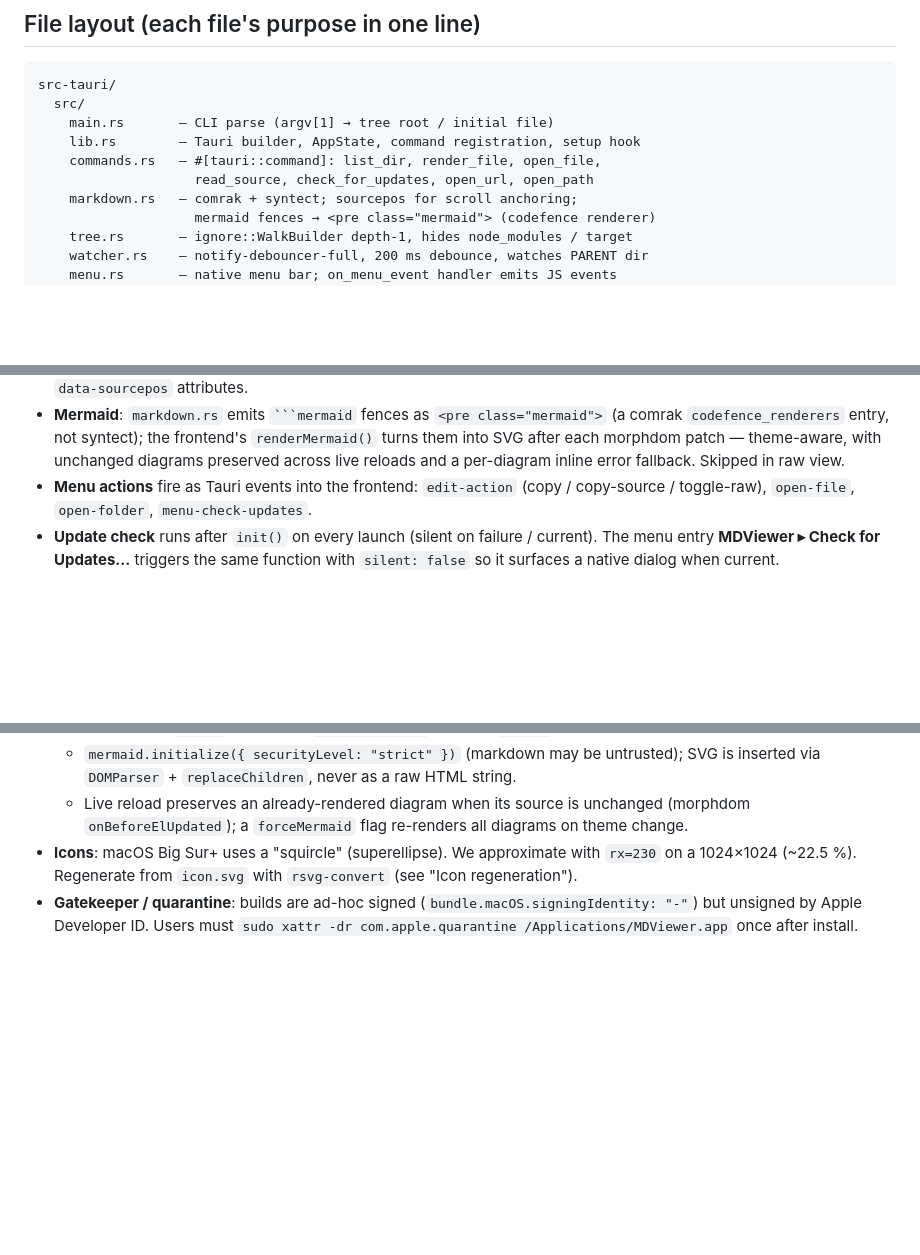
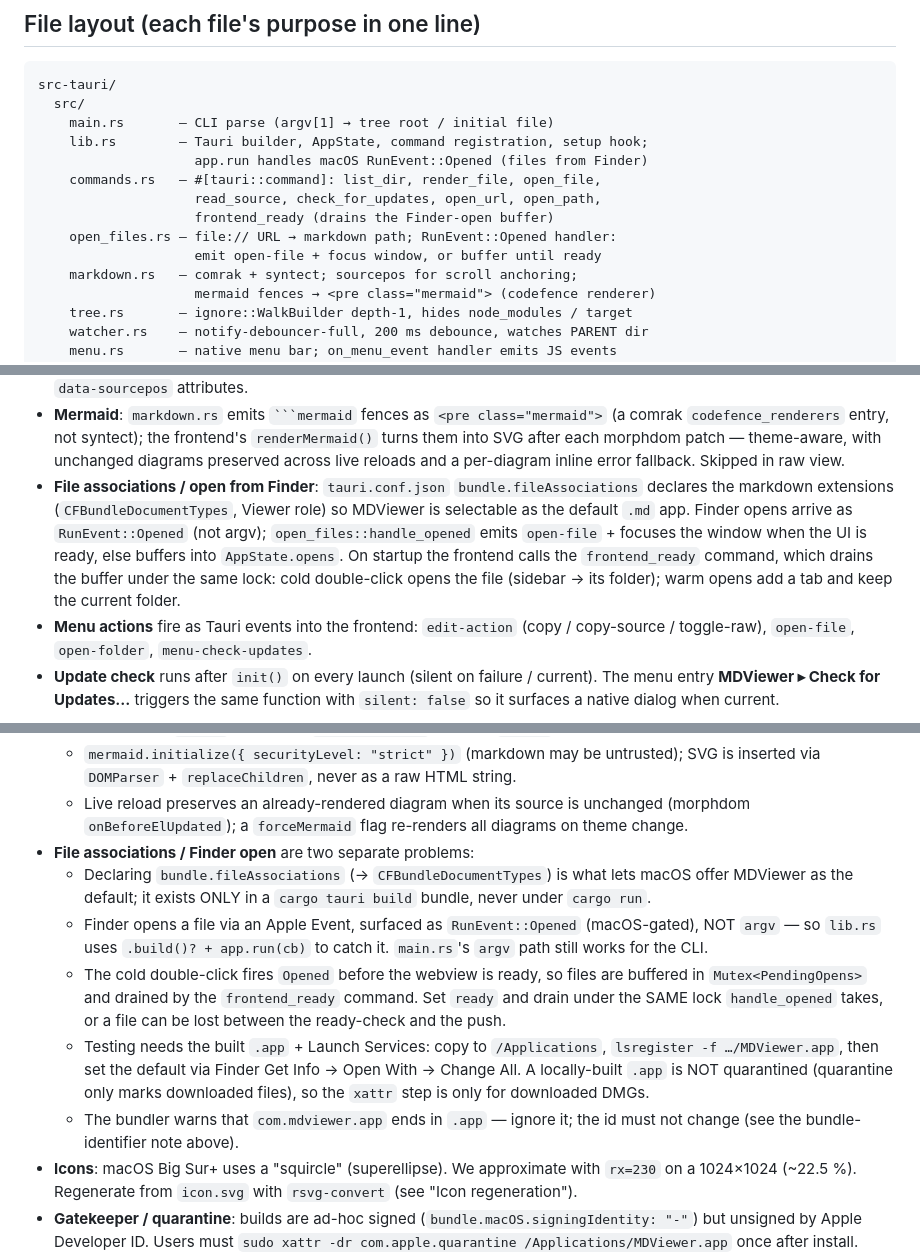
Before and after one commit to larsakeekstrand/mdviewer, a Markdown page: CLAUDE.md, 3 parts joined by grey strips. GitHub-like rendering; blank space fills up the shorter version.

Commit message:
Document .md file associations in CLAUDE.md

```diff
--- a/CLAUDE.md
+++ b/CLAUDE.md
@@ -28,9 +28,13 @@ Repo: https://github.com/larsakeekstrand/mdviewer
 src-tauri/
   src/
     main.rs       — CLI parse (argv[1] → tree root / initial file)
-    lib.rs        — Tauri builder, AppState, command registration, setup hook
+    lib.rs        — Tauri builder, AppState, command registration, setup hook;
+                    app.run handles macOS RunEvent::Opened (files from Finder)
     commands.rs   — #[tauri::command]: list_dir, render_file, open_file,
-                    read_source, check_for_updates, open_url, open_path
+                    read_source, check_for_updates, open_url, open_path,
+                    frontend_ready (drains the Finder-open buffer)
+    open_files.rs — file:// URL → markdown path; RunEvent::Opened handler:
+                    emit open-file + focus window, or buffer until ready
     markdown.rs   — comrak + syntect; sourcepos for scroll anchoring;
                     mermaid fences → <pre class="mermaid"> (codefence renderer)
     tree.rs       — ignore::WalkBuilder depth-1, hides node_modules / target
@@ -70,6 +74,15 @@ icon.svg          — source for icon regeneration
   the frontend's `renderMermaid()` turns them into SVG after each morphdom
   patch — theme-aware, with unchanged diagrams preserved across live reloads
   and a per-diagram inline error fallback. Skipped in raw view.
+- **File associations / open from Finder**: `tauri.conf.json`
+  `bundle.fileAssociations` declares the markdown extensions
+  (`CFBundleDocumentTypes`, Viewer role) so MDViewer is selectable as the
+  default `.md` app. Finder opens arrive as `RunEvent::Opened` (not argv);
+  `open_files::handle_opened` emits `open-file` + focuses the window when the UI
+  is ready, else buffers into `AppState.opens`. On startup the frontend calls
+  the `frontend_ready` command, which drains the buffer under the same lock:
+  cold double-click opens the file (sidebar → its folder); warm opens add a tab
+  and keep the current folder.
 - **Menu actions** fire as Tauri events into the frontend:
   `edit-action` (copy / copy-source / toggle-raw), `open-file`, `open-folder`,
   `menu-check-updates`.
@@ -124,6 +137,24 @@ icon.svg          — source for icon regeneration
   - Live reload preserves an already-rendered diagram when its source is
     unchanged (morphdom `onBeforeElUpdated`); a `forceMermaid` flag re-renders
     all diagrams on theme change.
+- **File associations / Finder open** are two separate problems:
+  - Declaring `bundle.fileAssociations` (→ `CFBundleDocumentTypes`) is what
+    lets macOS offer MDViewer as the default; it exists ONLY in a
+    `cargo tauri build` bundle, never under `cargo run`.
+  - Finder opens a file via an Apple Event, surfaced as `RunEvent::Opened`
+    (macOS-gated), NOT `argv` — so `lib.rs` uses `.build()? + app.run(cb)` to
+    catch it. `main.rs`'s `argv` path still works for the CLI.
+  - The cold double-click fires `Opened` before the webview is ready, so files
+    are buffered in `Mutex<PendingOpens>` and drained by the `frontend_ready`
+    command. Set `ready` and drain under the SAME lock `handle_opened` takes,
+    or a file can be lost between the ready-check and the push.
+  - Testing needs the built `.app` + Launch Services: copy to `/Applications`,
+    `lsregister -f …/MDViewer.app`, then set the default via Finder Get Info →
+    Open With → Change All. A locally-built `.app` is NOT quarantined
+    (quarantine only marks downloaded files), so the `xattr` step is only for
+    downloaded DMGs.
+  - The bundler warns that `com.mdviewer.app` ends in `.app` — ignore it; the
+    id must not change (see the bundle-identifier note above).
 - **Icons**: macOS Big Sur+ uses a "squircle" (superellipse). We approximate
   with `rx=230` on a 1024×1024 (~22.5 %). Regenerate from `icon.svg` with
   `rsvg-convert` (see "Icon regeneration").
```
Also changed, not shown: other parts of CLAUDE.md (+2 -2 lines).
